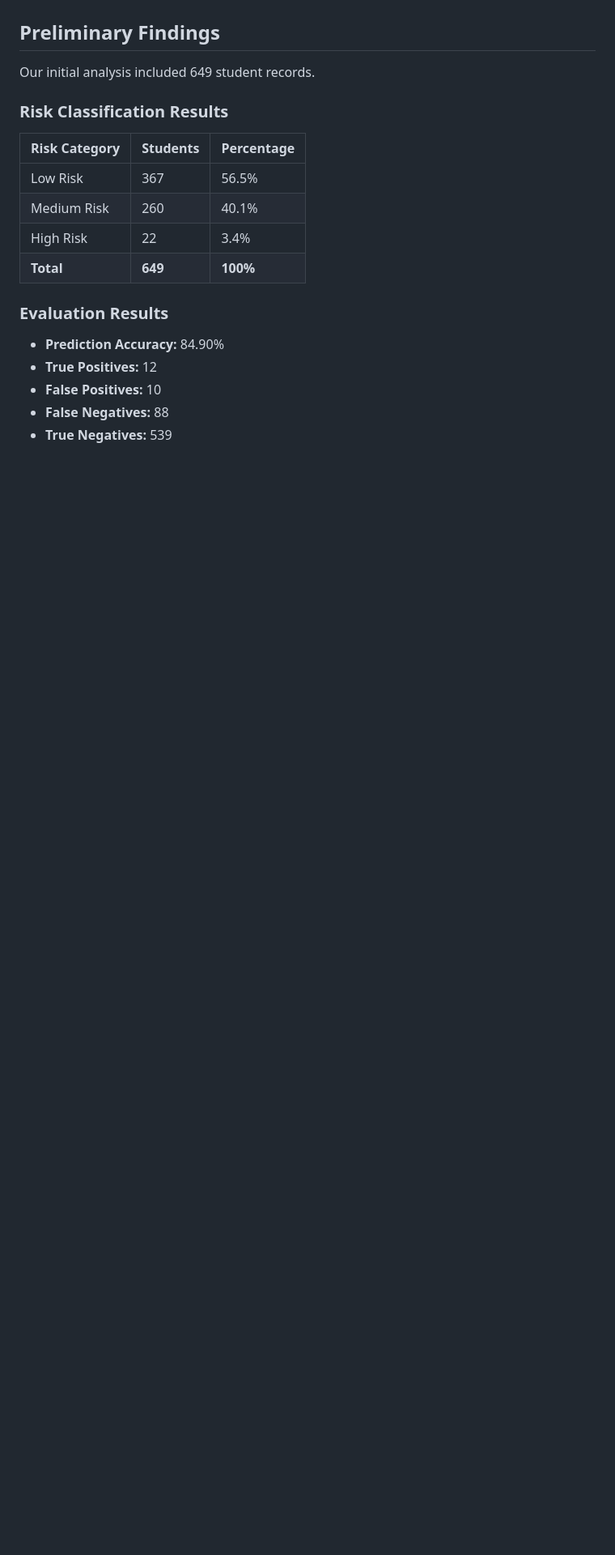
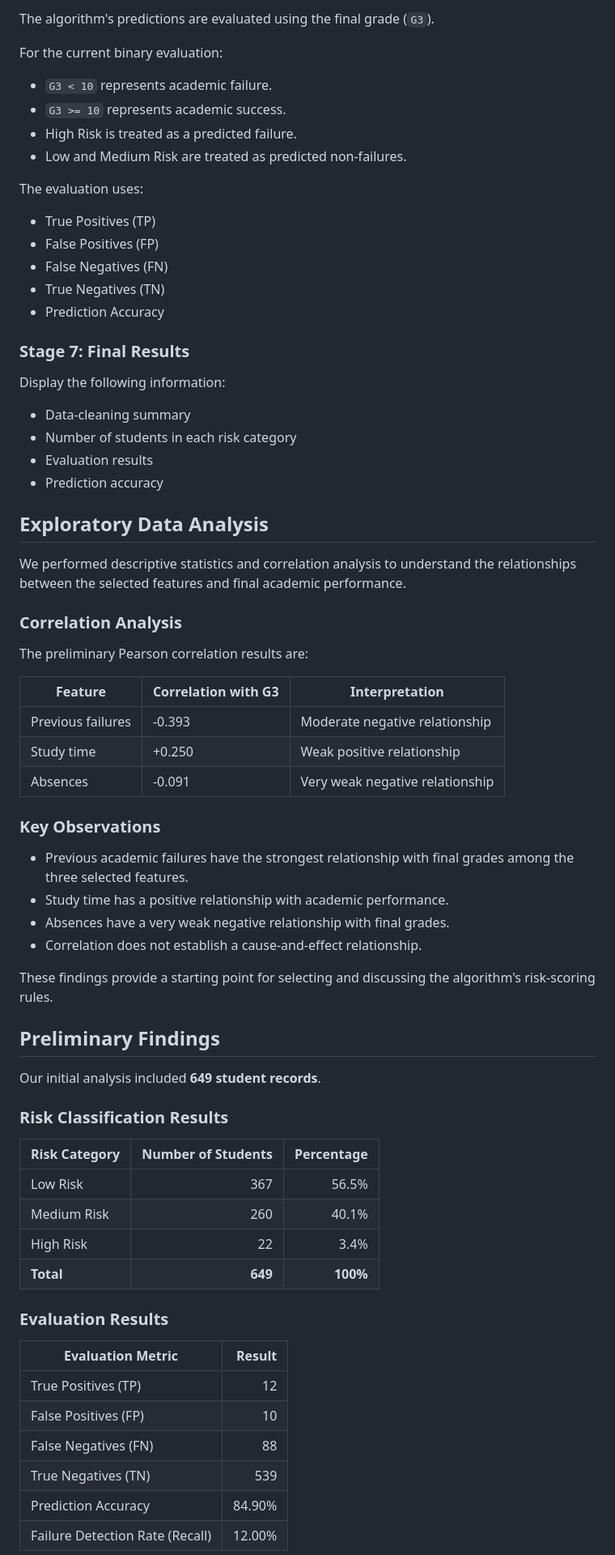
Before and after one commit to sribobv15/Student_Rsik_Assesment_Group-6, a Markdown page: README.md, the part around one of its changes. Shown at 81% size. Drawn GitHub-style; blank space fills up the shorter version.

```diff
--- a/README.md
+++ b/README.md
@@ -44,12 +120,60 @@ Our algorithm consists of seven stages:
+The algorithm's predictions are evaluated using the final grade (`G3`).
+
+For the current binary evaluation:
+
+- `G3 < 10` represents academic failure.
+- `G3 >= 10` represents academic success.
+- High Risk is treated as a predicted failure.
+- Low and Medium Risk are treated as predicted non-failures.
+
+The evaluation uses:
+
+- True Positives (TP)
+- False Positives (FP)
+- False Negatives (FN)
+- True Negatives (TN)
+- Prediction Accuracy
+
+### Stage 7: Final Results
+
+Display the following information:
+
+- Data-cleaning summary
+- Number of students in each risk category
+- Evaluation results
+- Prediction accuracy
+
+## Exploratory Data Analysis
+
+We performed descriptive statistics and correlation analysis to understand the relationships between the selected features and final academic performance.
+
+### Correlation Analysis
+
+The preliminary Pearson correlation results are:
+
+| Feature | Correlation with G3 | Interpretation |
+|---------|---------------------|----------------|
+| Previous failures | -0.393 | Moderate negative relationship |
+| Study time | +0.250 | Weak positive relationship |
+| Absences | -0.091 | Very weak negative relationship |
+
+### Key Observations
+
+- Previous academic failures have the strongest relationship with final grades among the three selected features.
+- Study time has a positive relationship with academic performance.
+- Absences have a very weak negative relationship with final grades.
+- Correlation does not establish a cause-and-effect relationship.
+
+These findings provide a starting point for selecting and discussing the algorithm's risk-scoring rules.
 
 ## Preliminary Findings
 
-Our initial analysis included 649 student records.
+Our initial analysis included **649 student records**.
 
 ### Risk Classification Results
 
-| Risk Category | Students | Percentage |
-|---------------|----------|------------|
+| Risk Category | Number of Students | Percentage |
+|---------------|-------------------:|-----------:|
 | Low Risk | 367 | 56.5% |
 | Medium Risk | 260 | 40.1% |
 | High Risk | 22 | 3.4% |
@@ -57,9 +181,12 @@ Our initial analysis included 649 student records.
 
 ### Evaluation Results
 
-- **Prediction Accuracy:** 84.90%
-- **True Positives:** 12
-- **False Positives:** 10
-- **False Negatives:** 88
-- **True Negatives:** 539
+| Evaluation Metric | Result |
+|-------------------|-------:|
+| True Positives (TP) | 12 |
+| False Positives (FP) | 10 |
+| False Negatives (FN) | 88 |
+| True Negatives (TN) | 539 |
+| Prediction Accuracy | 84.90% |
+| Failure Detection Rate (Recall) | 12.00% |
 
```
Also changed, not shown: other parts of README.md (+161 -44 lines).
